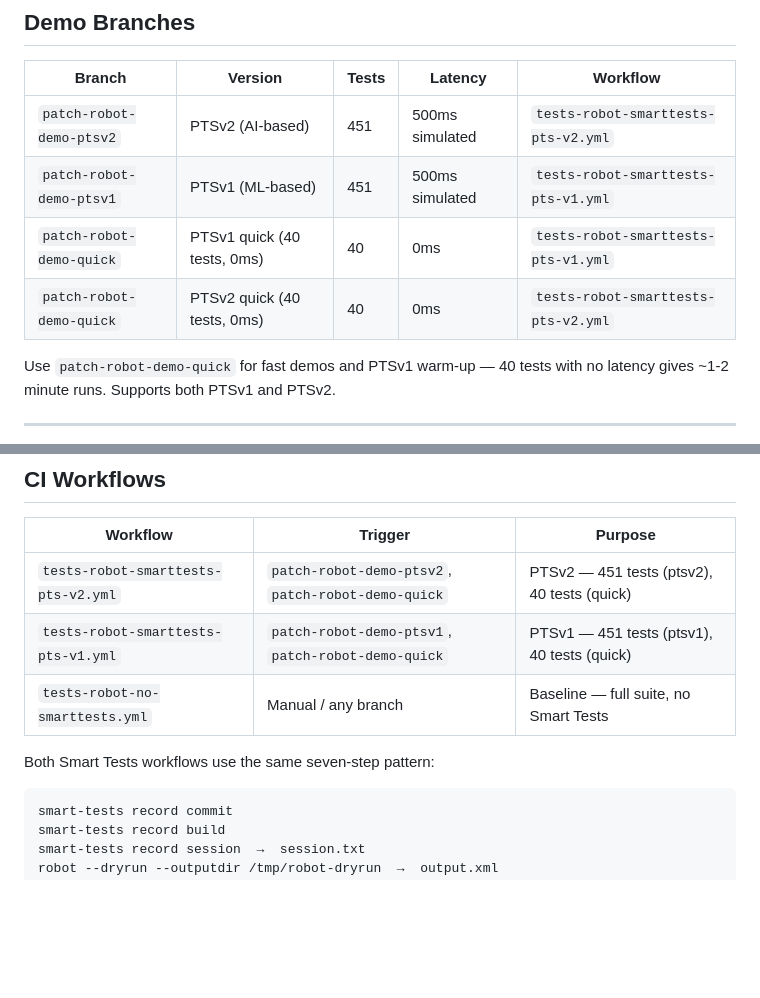
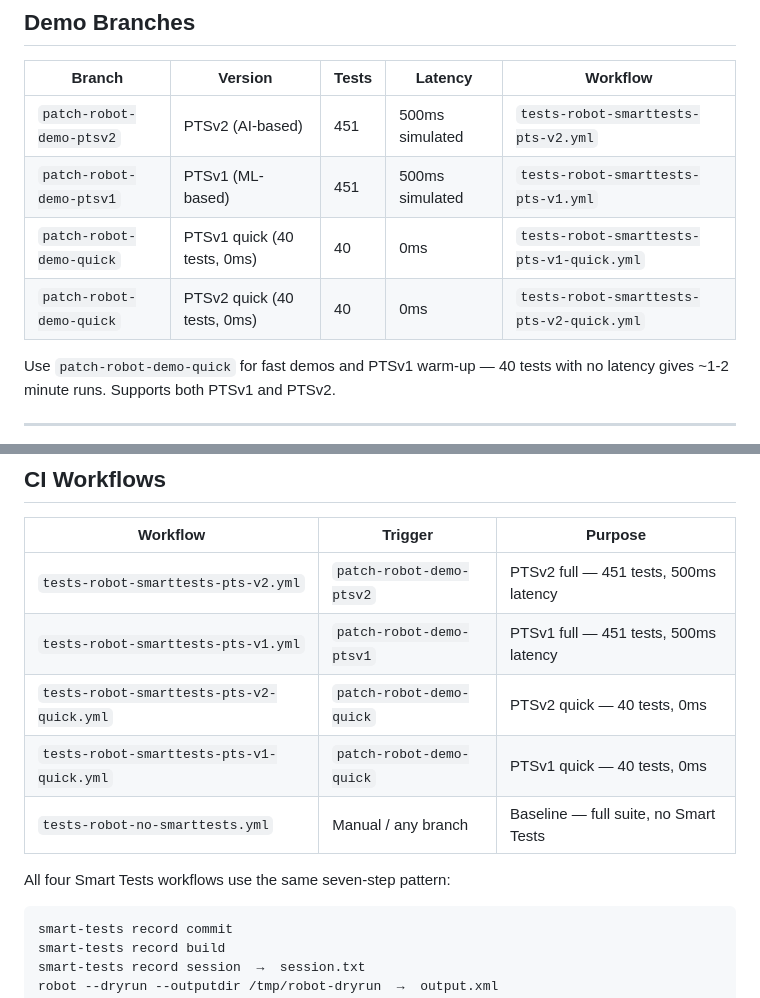
Before and after one commit to dnarlakanti-IN-297/smart-tests-robot-demo-standalone, a Markdown page: README.md, 2 parts joined by grey strips. Drawn GitHub-style; blank space fills up the shorter version.

Commit message:
Fix main README: correct quick workflow filenames, expand CI Workflows table to all 4 workflows
Co-Authored-By: Claude Sonnet 4.6 <noreply@anthropic.com>

````diff
--- a/README.md
+++ b/README.md
@@ -27,8 +27,8 @@ Demo repository for **CloudBees Smart Tests** predictive test selection with Rob
 |---|---|---|---|---|
 | `patch-robot-demo-ptsv2` | PTSv2 (AI-based) | 451 | 500ms simulated | `tests-robot-smarttests-pts-v2.yml` |
 | `patch-robot-demo-ptsv1` | PTSv1 (ML-based) | 451 | 500ms simulated | `tests-robot-smarttests-pts-v1.yml` |
-| `patch-robot-demo-quick` | PTSv1 quick (40 tests, 0ms) | 40 | 0ms | `tests-robot-smarttests-pts-v1.yml` |
-| `patch-robot-demo-quick` | PTSv2 quick (40 tests, 0ms) | 40 | 0ms | `tests-robot-smarttests-pts-v2.yml` |
+| `patch-robot-demo-quick` | PTSv1 quick (40 tests, 0ms) | 40 | 0ms | `tests-robot-smarttests-pts-v1-quick.yml` |
+| `patch-robot-demo-quick` | PTSv2 quick (40 tests, 0ms) | 40 | 0ms | `tests-robot-smarttests-pts-v2-quick.yml` |
 
 Use `patch-robot-demo-quick` for fast demos and PTSv1 warm-up — 40 tests with no latency gives ~1-2 minute runs. Supports both PTSv1 and PTSv2.
 
@@ -120,11 +120,13 @@ tests/robot/
 
 | Workflow | Trigger | Purpose |
 |---|---|---|
-| `tests-robot-smarttests-pts-v2.yml` | `patch-robot-demo-ptsv2`, `patch-robot-demo-quick` | PTSv2 — 451 tests (ptsv2), 40 tests (quick) |
-| `tests-robot-smarttests-pts-v1.yml` | `patch-robot-demo-ptsv1`, `patch-robot-demo-quick` | PTSv1 — 451 tests (ptsv1), 40 tests (quick) |
+| `tests-robot-smarttests-pts-v2.yml` | `patch-robot-demo-ptsv2` | PTSv2 full — 451 tests, 500ms latency |
+| `tests-robot-smarttests-pts-v1.yml` | `patch-robot-demo-ptsv1` | PTSv1 full — 451 tests, 500ms latency |
+| `tests-robot-smarttests-pts-v2-quick.yml` | `patch-robot-demo-quick` | PTSv2 quick — 40 tests, 0ms |
+| `tests-robot-smarttests-pts-v1-quick.yml` | `patch-robot-demo-quick` | PTSv1 quick — 40 tests, 0ms |
 | `tests-robot-no-smarttests.yml` | Manual / any branch | Baseline — full suite, no Smart Tests |
 
-Both Smart Tests workflows use the same seven-step pattern:
+All four Smart Tests workflows use the same seven-step pattern:
 
 ```
 smart-tests record commit
````
